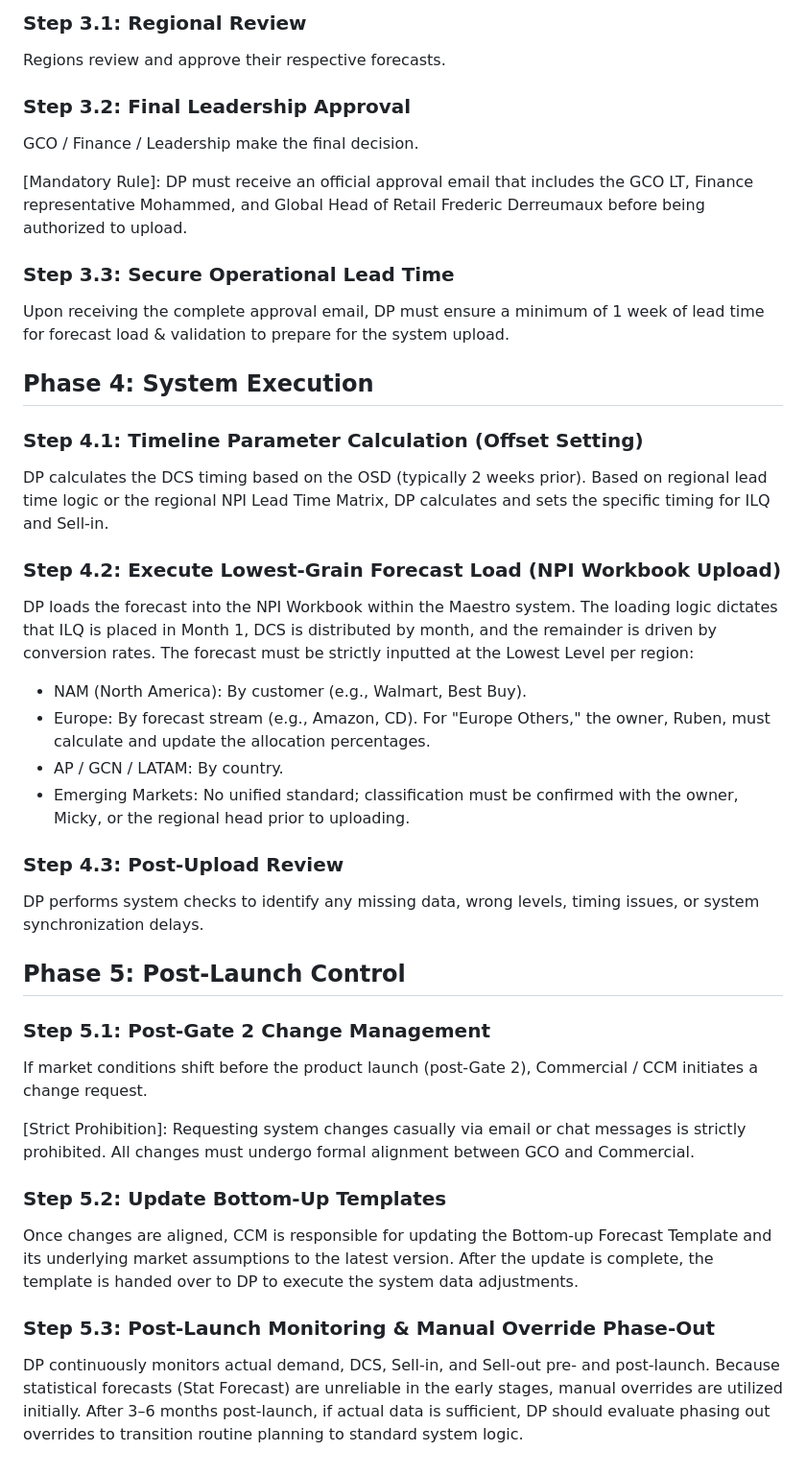
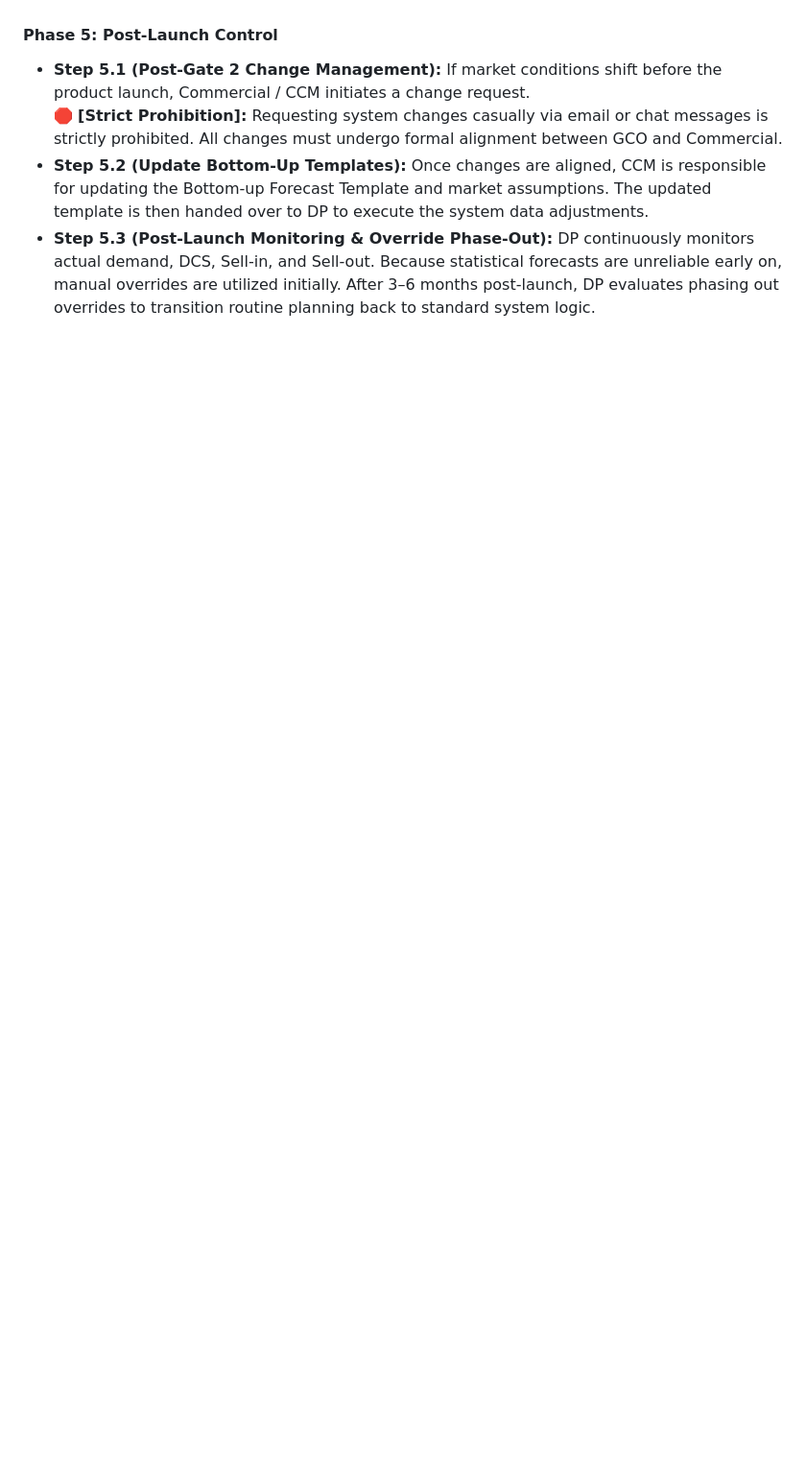
Before and after one commit to hwang20-gif/demand-planning, a Markdown page: NPI.md, the part around one of its changes. Shown at 96% size. Drawn GitHub-style; blank space fills up the shorter version.

```diff
--- a/NPI.md
+++ b/NPI.md
@@ -95,48 +81,5 @@ DP and CCM align on specific parameters: monthly quantity breakdown, Average Sel
-### Step 3.1: Regional Review
-
-Regions review and approve their respective forecasts.
-
-### Step 3.2: Final Leadership Approval
-
-GCO / Finance / Leadership make the final decision.
-
-\[Mandatory Rule\]: DP must receive an official approval email that includes the GCO LT, Finance representative Mohammed, and Global Head of Retail Frederic Derreumaux before being authorized to upload.
-
-### Step 3.3: Secure Operational Lead Time
-
-Upon receiving the complete approval email, DP must ensure a minimum of 1 week of lead time for forecast load & validation to prepare for the system upload.
-
-## Phase 4: System Execution
-
-### Step 4.1: Timeline Parameter Calculation (Offset Setting)
-
-DP calculates the DCS timing based on the OSD (typically 2 weeks prior). Based on regional lead time logic or the regional NPI Lead Time Matrix, DP calculates and sets the specific timing for ILQ and Sell-in.
-
-### Step 4.2: Execute Lowest-Grain Forecast Load (NPI Workbook Upload)
-
-DP loads the forecast into the NPI Workbook within the Maestro system. The loading logic dictates that ILQ is placed in Month 1, DCS is distributed by month, and the remainder is driven by conversion rates. The forecast must be strictly inputted at the Lowest Level per region:
-
-* NAM (North America): By customer (e.g., Walmart, Best Buy).
-* Europe: By forecast stream (e.g., Amazon, CD). For "Europe Others," the owner, Ruben, must calculate and update the allocation percentages.
-* AP / GCN / LATAM: By country.
-* Emerging Markets: No unified standard; classification must be confirmed with the owner, Micky, or the regional head prior to uploading.
-
-### Step 4.3: Post-Upload Review
-
-DP performs system checks to identify any missing data, wrong levels, timing issues, or system synchronization delays.
-
-## Phase 5: Post-Launch Control
-
-### Step 5.1: Post-Gate 2 Change Management
-
-If market conditions shift before the product launch (post-Gate 2), Commercial / CCM initiates a change request.
-
-\[Strict Prohibition\]: Requesting system changes casually via email or chat messages is strictly prohibited. All changes must undergo formal alignment between GCO and Commercial.
-
-### Step 5.2: Update Bottom-Up Templates
-
-Once changes are aligned, CCM is responsible for updating the Bottom-up Forecast Template and its underlying market assumptions to the latest version. After the update is complete, the template is handed over to DP to execute the system data adjustments.
-
-### Step 5.3: Post-Launch Monitoring & Manual Override Phase-Out
-
-DP continuously monitors actual demand, DCS, Sell-in, and Sell-out pre- and post-launch. Because statistical forecasts (Stat Forecast) are unreliable in the early stages, manual overrides are utilized initially. After 3–6 months post-launch, if actual data is sufficient, DP should evaluate phasing out overrides to transition routine planning to standard system logic.
+#### Phase 5: Post-Launch Control
+* **Step 5.1 (Post-Gate 2 Change Management):** If market conditions shift before the product launch, Commercial / CCM initiates a change request.
+  🛑 **[Strict Prohibition]:** Requesting system changes casually via email or chat messages is strictly prohibited. All changes must undergo formal alignment between GCO and Commercial.
+* **Step 5.2 (Update Bottom-Up Templates):** Once changes are aligned, CCM is responsible for updating the Bottom-up Forecast Template and market assumptions. The updated template is then handed over to DP to execute the system data adjustments.
+* **Step 5.3 (Post-Launch Monitoring & Override Phase-Out):** DP continuously monitors actual demand, DCS, Sell-in, and Sell-out. Because statistical forecasts are unreliable early on, manual overrides are utilized initially. After 3–6 months post-launch, DP evaluates phasing out overrides to transition routine planning back to standard system logic.
```
Also changed, not shown: other parts of NPI.md (+54 -68 lines).
